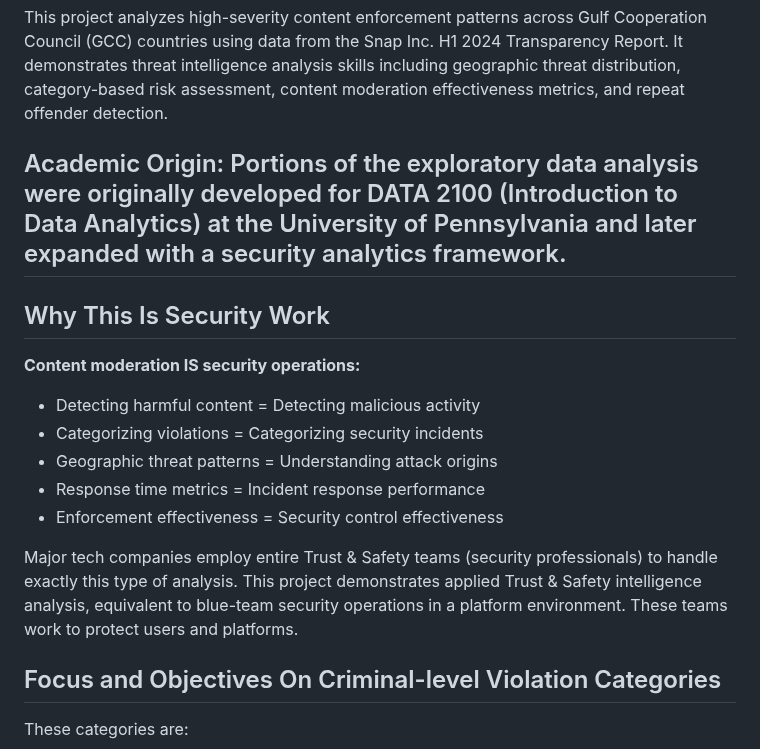
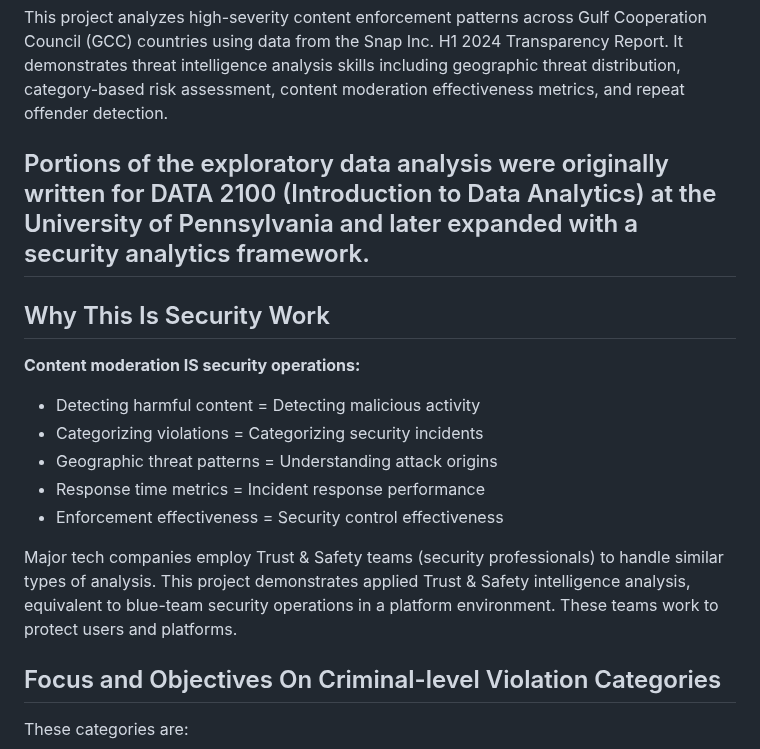
Before and after one commit to sakinsarfraz/Projects, a Markdown page: platform-safety-threat-intelligence.md, the part around the change. Rendered like a GitHub page.

```diff
--- a/platform-safety-threat-intelligence.md
+++ b/platform-safety-threat-intelligence.md
@@ -3,7 +3,7 @@
 ## Project Overview
 This project analyzes high-severity content enforcement patterns across Gulf Cooperation Council (GCC) countries using data from the Snap Inc. H1 2024 Transparency Report. It demonstrates threat intelligence analysis skills including geographic threat distribution, category-based risk assessment, content moderation effectiveness metrics, and repeat offender detection.
 
-## Academic Origin: Portions of the exploratory data analysis were originally developed for DATA 2100 (Introduction to Data Analytics) at the University of Pennsylvania and later expanded with a security analytics framework.
+## Portions of the exploratory data analysis were originally written for DATA 2100 (Introduction to Data Analytics) at the University of Pennsylvania and later expanded with a security analytics framework.
 
 ## Why This Is Security Work
 
@@ -14,7 +14,7 @@ This project analyzes high-severity content enforcement patterns across Gulf Coo
 - Response time metrics = Incident response performance
 - Enforcement effectiveness = Security control effectiveness
 
-Major tech companies employ entire Trust & Safety teams (security professionals) to handle exactly this type of analysis. This project demonstrates applied Trust & Safety intelligence analysis, equivalent to blue-team security operations in a platform environment. These teams work to protect users and platforms.
+Major tech companies employ Trust & Safety teams (security professionals) to handle similar types of analysis. This project demonstrates applied Trust & Safety intelligence analysis, equivalent to blue-team security operations in a platform environment. These teams work to protect users and platforms.
 
 ## Focus and Objectives On Criminal-level Violation Categories
 These categories are:
```
